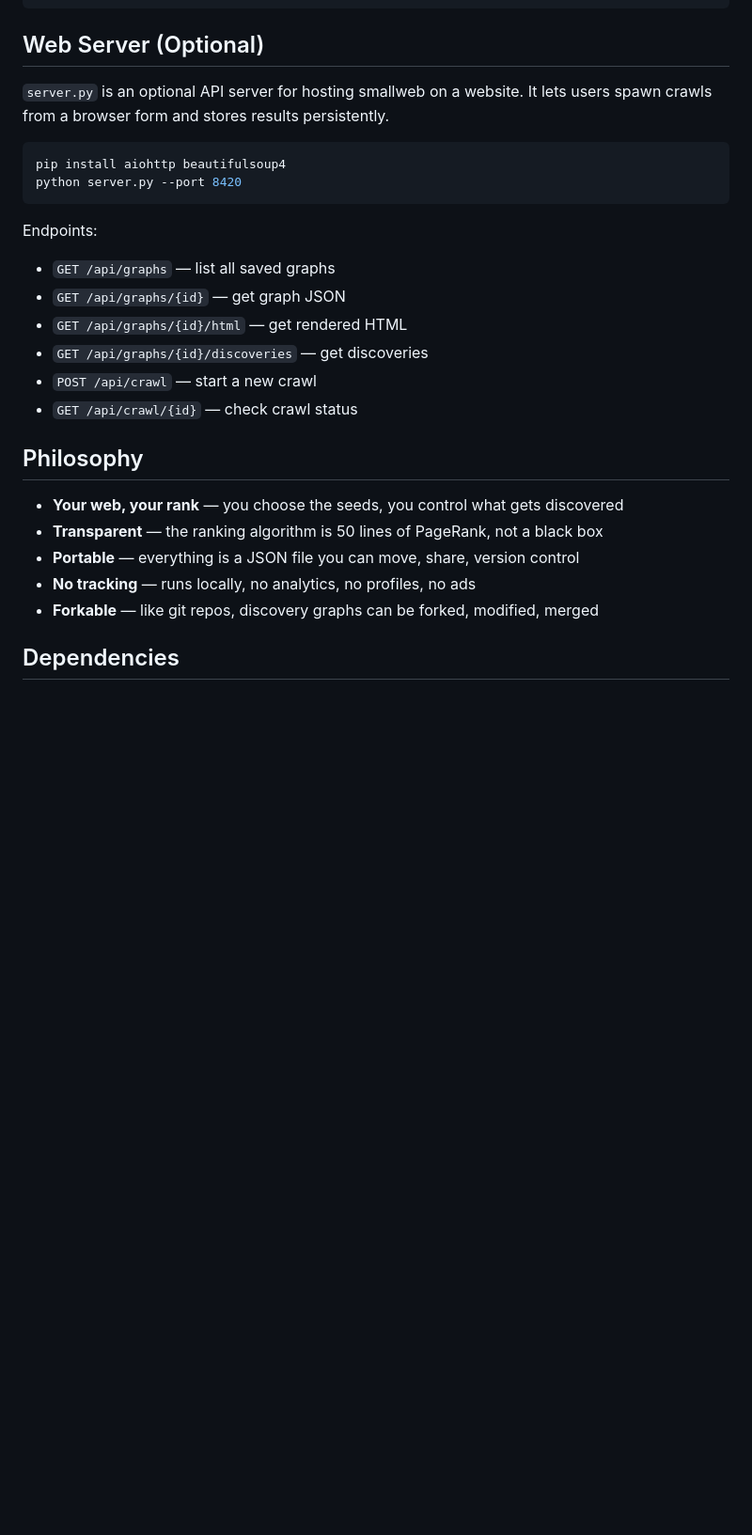
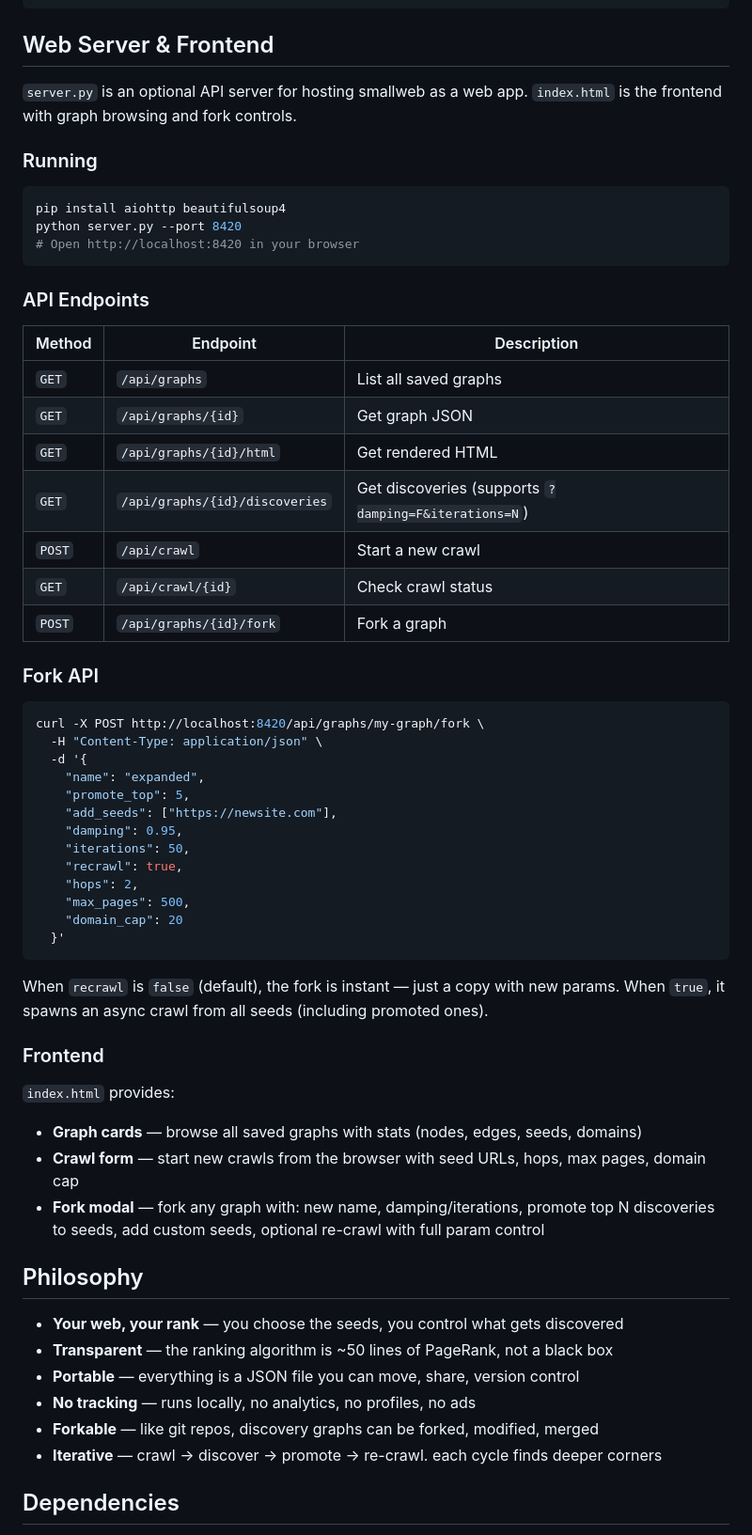
Before and after one commit to victinyGitHub/smallweb, a Markdown page: README.md, the part around one of its changes. Shown at 94% size. Drawn GitHub-style; blank space fills up the shorter version.

````diff
--- a/README.md
+++ b/README.md
@@ -124,30 +187,65 @@ The graph is a single JSON file:
 }
 ```
 
-## Web Server (Optional)
+## Web Server & Frontend
 
-`server.py` is an optional API server for hosting smallweb on a website. It lets users spawn crawls from a browser form and stores results persistently.
+`server.py` is an optional API server for hosting smallweb as a web app. `index.html` is the frontend with graph browsing and fork controls.
+
+### Running
 
 ```bash
 pip install aiohttp beautifulsoup4
 python server.py --port 8420
+# Open http://localhost:8420 in your browser
 ```
 
-Endpoints:
-- `GET /api/graphs` — list all saved graphs
-- `GET /api/graphs/{id}` — get graph JSON
-- `GET /api/graphs/{id}/html` — get rendered HTML
-- `GET /api/graphs/{id}/discoveries` — get discoveries
-- `POST /api/crawl` — start a new crawl
-- `GET /api/crawl/{id}` — check crawl status
+### API Endpoints
+
+| Method | Endpoint | Description |
+|--------|----------|-------------|
+| `GET` | `/api/graphs` | List all saved graphs |
+| `GET` | `/api/graphs/{id}` | Get graph JSON |
+| `GET` | `/api/graphs/{id}/html` | Get rendered HTML |
+| `GET` | `/api/graphs/{id}/discoveries` | Get discoveries (supports `?damping=F&iterations=N`) |
+| `POST` | `/api/crawl` | Start a new crawl |
+| `GET` | `/api/crawl/{id}` | Check crawl status |
+| `POST` | `/api/graphs/{id}/fork` | Fork a graph |
+
+### Fork API
+
+```bash
+curl -X POST http://localhost:8420/api/graphs/my-graph/fork \
+  -H "Content-Type: application/json" \
+  -d '{
+    "name": "expanded",
+    "promote_top": 5,
+    "add_seeds": ["https://newsite.com"],
+    "damping": 0.95,
+    "iterations": 50,
+    "recrawl": true,
+    "hops": 2,
+    "max_pages": 500,
+    "domain_cap": 20
+  }'
+```
+
+When `recrawl` is `false` (default), the fork is instant — just a copy with new params. When `true`, it spawns an async crawl from all seeds (including promoted ones).
+
+### Frontend
+
+`index.html` provides:
+- **Graph cards** — browse all saved graphs with stats (nodes, edges, seeds, domains)
+- **Crawl form** — start new crawls from the browser with seed URLs, hops, max pages, domain cap
+- **Fork modal** — fork any graph with: new name, damping/iterations, promote top N discoveries to seeds, add custom seeds, optional re-crawl with full param control
 
 ## Philosophy
 
 - **Your web, your rank** — you choose the seeds, you control what gets discovered
-- **Transparent** — the ranking algorithm is 50 lines of PageRank, not a black box
+- **Transparent** — the ranking algorithm is ~50 lines of PageRank, not a black box
 - **Portable** — everything is a JSON file you can move, share, version control
 - **No tracking** — runs locally, no analytics, no profiles, no ads
 - **Forkable** — like git repos, discovery graphs can be forked, modified, merged
+- **Iterative** — crawl → discover → promote → re-crawl. each cycle finds deeper corners
 
 ## Dependencies
 
````
Also changed, not shown: other parts of README.md (+89 -26 lines).
